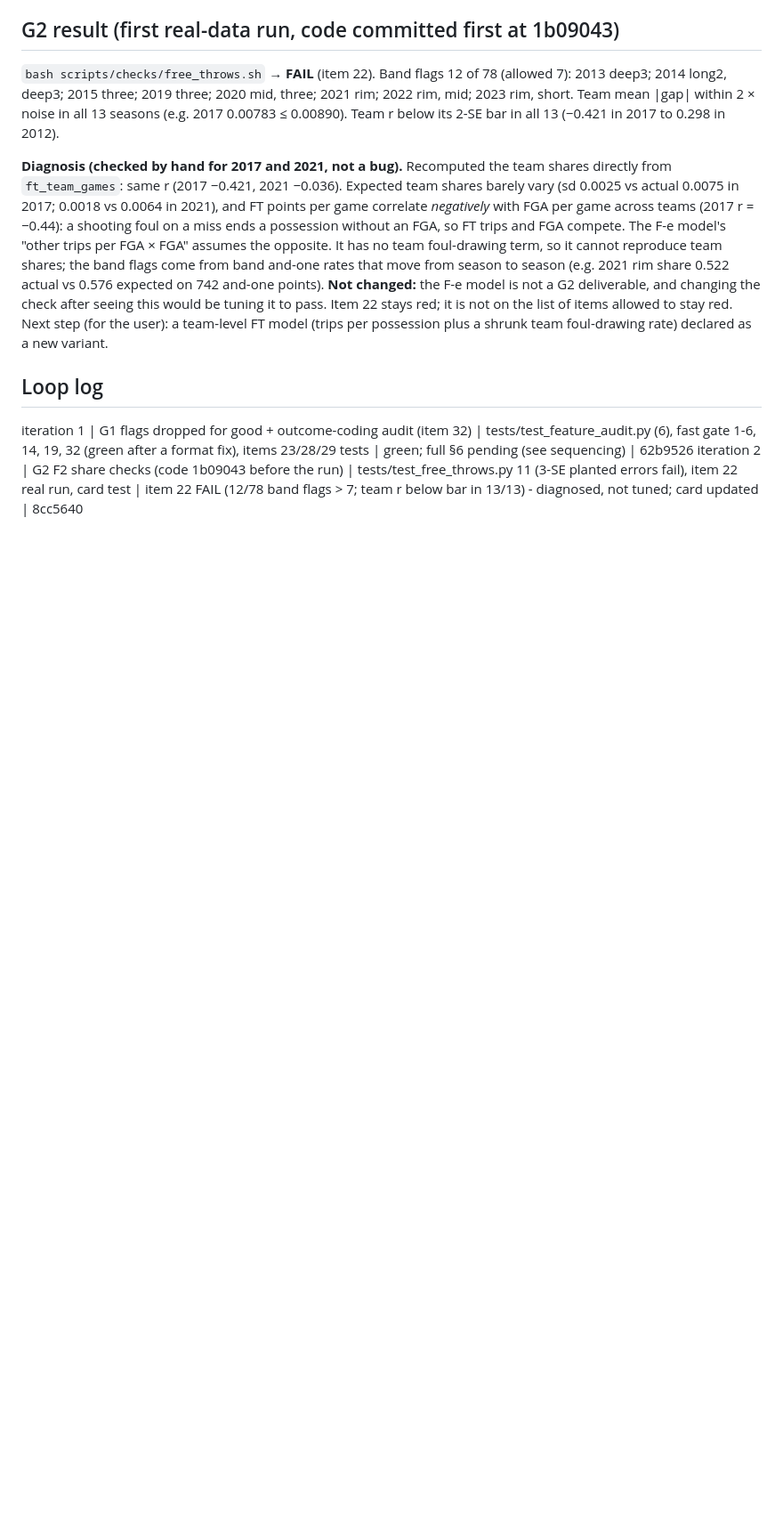
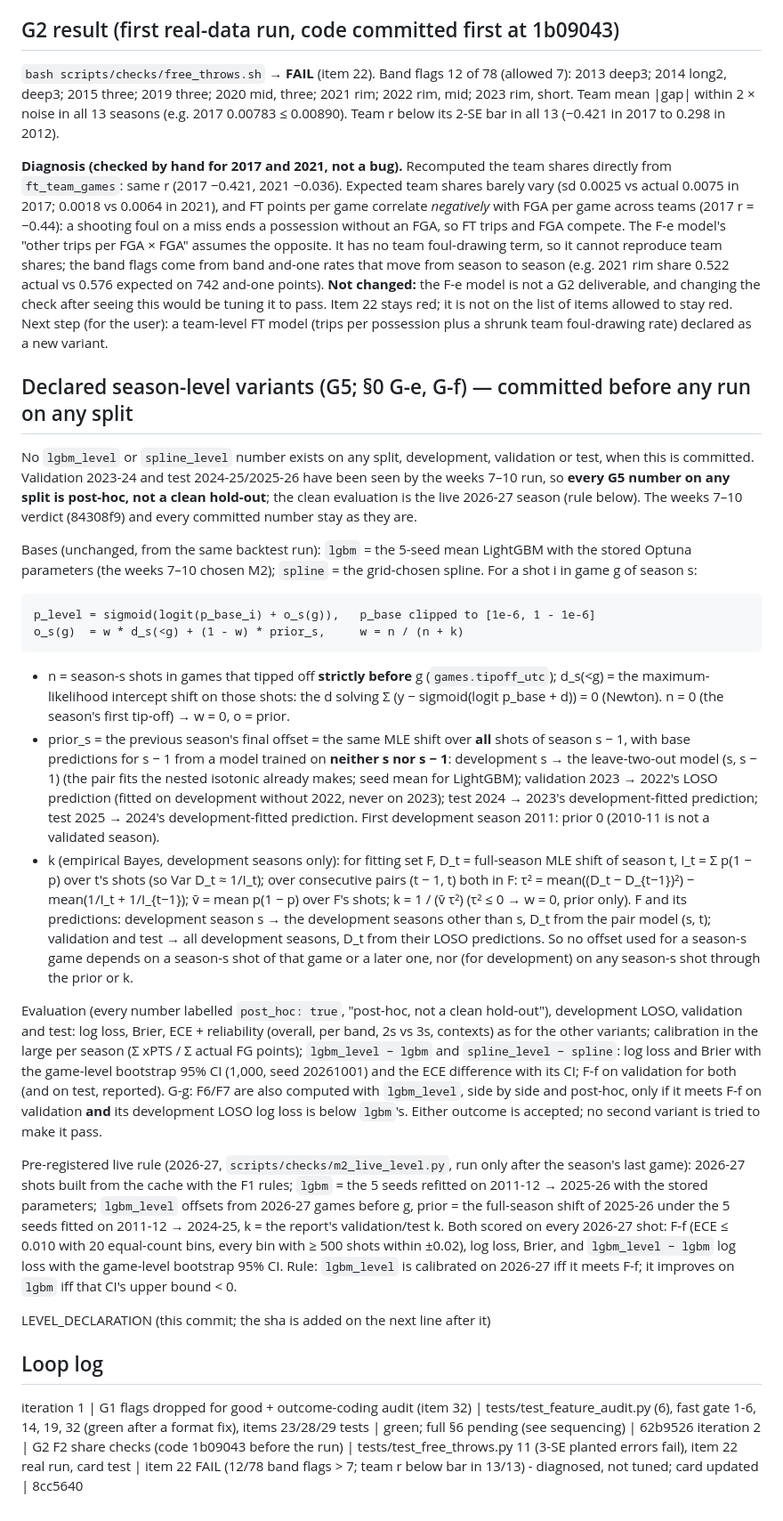
Before and after one commit to straf10/EuroHoops-Analytics, a Markdown page: reports/week7-10b_progress.md, the part around the change. Shown at 89% size. Drawn GitHub-style; blank space fills up the shorter version.

Commit message:
G5 declaration: lgbm_level and spline_level (season offset from earlier games, EB prior), before any run
Declared per G-e/G-f before any code or number: offset = w * season-to-date MLE shift + (1-w) *
previous season's full shift (base predictions never trained on the season), w = n/(n+k), k by
empirical Bayes on development seasons; every number post-hoc; pre-registered 2026-27 rule.

Co-Authored-By: Claude Opus 5.5 <noreply@anthropic.com>

```diff
--- a/reports/week7-10b_progress.md
+++ b/reports/week7-10b_progress.md
@@ -81,6 +81,60 @@ this would be tuning it to pass. Item 22 stays red; it is not on the list of ite
 stay red. Next step (for the user): a team-level FT model (trips per possession plus a shrunk
 team foul-drawing rate) declared as a new variant.
 
+## Declared season-level variants (G5; §0 G-e, G-f) — committed before any run on any split
+No `lgbm_level` or `spline_level` number exists on any split, development, validation or test,
+when this is committed. Validation 2023-24 and test 2024-25/2025-26 have been seen by the weeks
+7–10 run, so **every G5 number on any split is post-hoc, not a clean hold-out**; the clean
+evaluation is the live 2026-27 season (rule below). The weeks 7–10 verdict (84308f9) and every
+committed number stay as they are.
+
+Bases (unchanged, from the same backtest run): `lgbm` = the 5-seed mean LightGBM with the stored
+Optuna parameters (the weeks 7–10 chosen M2); `spline` = the grid-chosen spline. For a shot i in
+game g of season s:
+
+    p_level = sigmoid(logit(p_base_i) + o_s(g)),   p_base clipped to [1e-6, 1 - 1e-6]
+    o_s(g)  = w * d_s(<g) + (1 - w) * prior_s,     w = n / (n + k)
+
+- n = season-s shots in games that tipped off **strictly before** g (`games.tipoff_utc`);
+  d_s(<g) = the maximum-likelihood intercept shift on those shots: the d solving
+  Σ (y − sigmoid(logit p_base + d)) = 0 (Newton). n = 0 (the season's first tip-off) → w = 0,
+  o = prior.
+- prior_s = the previous season's final offset = the same MLE shift over **all** shots of season
+  s − 1, with base predictions for s − 1 from a model trained on **neither s nor s − 1**:
+  development s → the leave-two-out model (s, s − 1) (the pair fits the nested isotonic already
+  makes; seed mean for LightGBM); validation 2023 → 2022's LOSO prediction (fitted on
+  development without 2022, never on 2023); test 2024 → 2023's development-fitted prediction;
+  test 2025 → 2024's development-fitted prediction. First development season 2011: prior 0
+  (2010-11 is not a validated season).
+- k (empirical Bayes, development seasons only): for fitting set F, D_t = full-season MLE shift of
+  season t, I_t = Σ p(1 − p) over t's shots (so Var D_t ≈ 1/I_t); over consecutive pairs
+  (t − 1, t) both in F: τ² = mean((D_t − D_{t−1})²) − mean(1/I_t + 1/I_{t−1}); v̄ = mean p(1 − p)
+  over F's shots; k = 1 / (v̄ τ²) (τ² ≤ 0 → w = 0, prior only). F and its predictions:
+  development season s → the development seasons other than s, D_t from the pair model (s, t);
+  validation and test → all development seasons, D_t from their LOSO predictions. So no offset
+  used for a season-s game depends on a season-s shot of that game or a later one, nor (for
+  development) on any season-s shot through the prior or k.
+
+Evaluation (every number labelled `post_hoc: true`, "post-hoc, not a clean hold-out"),
+development LOSO, validation and test: log loss, Brier, ECE + reliability (overall, per band,
+2s vs 3s, contexts) as for the other variants; calibration in the large per season (Σ xPTS /
+Σ actual FG points); `lgbm_level − lgbm` and `spline_level − spline`: log loss and Brier with
+the game-level bootstrap 95% CI (1,000, seed 20261001) and the ECE difference with its CI; F-f
+on validation for both (and on test, reported). G-g: F6/F7 are also computed with `lgbm_level`,
+side by side and post-hoc, only if it meets F-f on validation **and** its development LOSO log
+loss is below `lgbm`'s. Either outcome is accepted; no second variant is tried to make it pass.
+
+Pre-registered live rule (2026-27, `scripts/checks/m2_live_level.py`, run only after the
+season's last game): 2026-27 shots built from the cache with the F1 rules; `lgbm` = the 5 seeds
+refitted on 2011-12 → 2025-26 with the stored parameters; `lgbm_level` offsets from 2026-27 games
+before g, prior = the full-season shift of 2025-26 under the 5 seeds fitted on 2011-12 →
+2024-25, k = the report's validation/test k. Both scored on every 2026-27 shot: F-f (ECE ≤
+0.010 with 20 equal-count bins, every bin with ≥ 500 shots within ±0.02), log loss, Brier, and
+`lgbm_level − lgbm` log loss with the game-level bootstrap 95% CI. Rule: `lgbm_level` is
+calibrated on 2026-27 iff it meets F-f; it improves on `lgbm` iff that CI's upper bound < 0.
+
+LEVEL_DECLARATION (this commit; the sha is added on the next line after it)
+
 ## Loop log
 iteration 1 | G1 flags dropped for good + outcome-coding audit (item 32) | tests/test_feature_audit.py (6), fast gate 1-6, 14, 19, 32 (green after a format fix), items 23/28/29 tests | green; full §6 pending (see sequencing) | 62b9526
 iteration 2 | G2 F2 share checks (code 1b09043 before the run) | tests/test_free_throws.py 11 (3-SE planted errors fail), item 22 real run, card test | item 22 FAIL (12/78 band flags > 7; team r below bar in 13/13) - diagnosed, not tuned; card updated | 8cc5640
```
